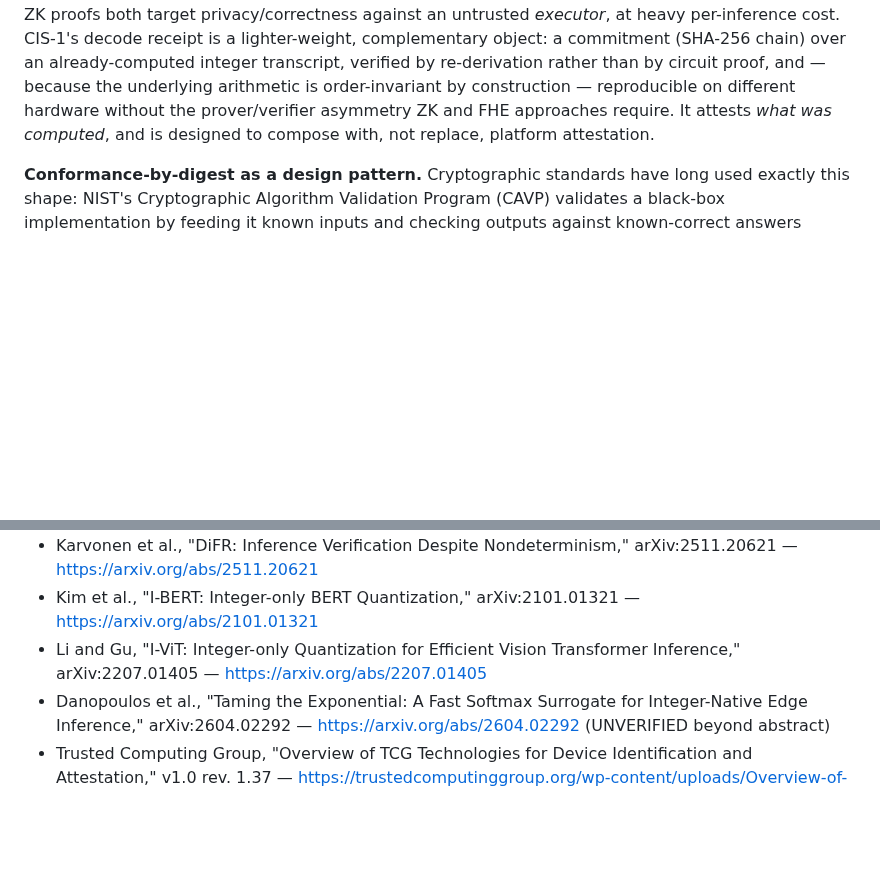
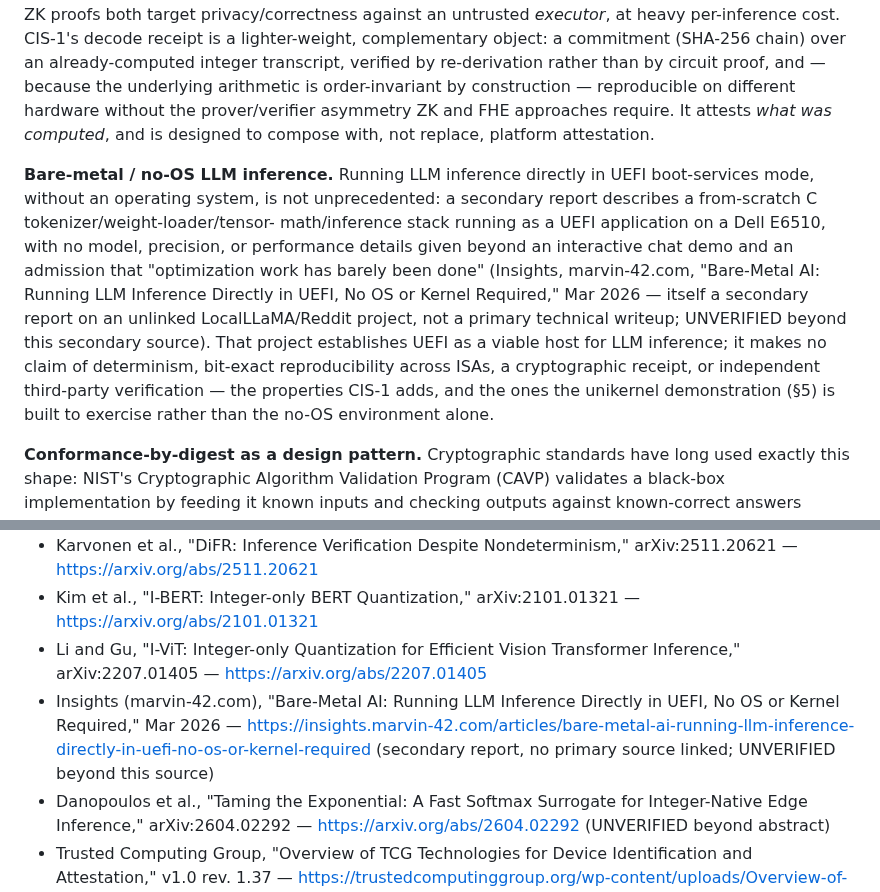
Before and after one commit to Aefinity-AI/alice-aegis, a Markdown page: docs/paper/paper.md, 2 parts joined by grey strips. GitHub-like rendering; blank space fills up the shorter version.

```diff
--- a/docs/paper/paper.md
+++ b/docs/paper/paper.md
@@ -217,6 +217,22 @@ without the prover/verifier asymmetry ZK and FHE approaches require. It
 attests *what was computed*, and is designed to compose with, not replace,
 platform attestation.
 
+**Bare-metal / no-OS LLM inference.** Running LLM inference directly in UEFI
+boot-services mode, without an operating system, is not unprecedented: a
+secondary report describes a from-scratch C tokenizer/weight-loader/tensor-
+math/inference stack running as a UEFI application on a Dell E6510, with no
+model, precision, or performance details given beyond an interactive chat
+demo and an admission that "optimization work has barely been done"
+(Insights, marvin-42.com, "Bare-Metal AI: Running LLM Inference Directly in
+UEFI, No OS or Kernel Required," Mar 2026 — itself a secondary report on an
+unlinked LocalLLaMA/Reddit project, not a primary technical writeup;
+UNVERIFIED beyond this secondary source). That project establishes UEFI as
+a viable host for LLM inference; it makes no claim of determinism,
+bit-exact reproducibility across ISAs, a cryptographic receipt, or
+independent third-party verification — the properties CIS-1 adds, and the
+ones the unikernel demonstration (§5) is built to exercise rather than the
+no-OS environment alone.
+
 **Conformance-by-digest as a design pattern.** Cryptographic standards
 have long used exactly this shape: NIST's Cryptographic Algorithm
 Validation Program (CAVP) validates a black-box implementation by feeding
@@ -242,6 +258,7 @@ reproduces the pinned digest or does not conform.
 - Karvonen et al., "DiFR: Inference Verification Despite Nondeterminism," arXiv:2511.20621 — https://arxiv.org/abs/2511.20621
 - Kim et al., "I-BERT: Integer-only BERT Quantization," arXiv:2101.01321 — https://arxiv.org/abs/2101.01321
 - Li and Gu, "I-ViT: Integer-only Quantization for Efficient Vision Transformer Inference," arXiv:2207.01405 — https://arxiv.org/abs/2207.01405
+- Insights (marvin-42.com), "Bare-Metal AI: Running LLM Inference Directly in UEFI, No OS or Kernel Required," Mar 2026 — https://insights.marvin-42.com/articles/bare-metal-ai-running-llm-inference-directly-in-uefi-no-os-or-kernel-required (secondary report, no primary source linked; UNVERIFIED beyond this source)
 - Danopoulos et al., "Taming the Exponential: A Fast Softmax Surrogate for Integer-Native Edge Inference," arXiv:2604.02292 — https://arxiv.org/abs/2604.02292 (UNVERIFIED beyond abstract)
 - Trusted Computing Group, "Overview of TCG Technologies for Device Identification and Attestation," v1.0 rev. 1.37 — https://trustedcomputinggroup.org/wp-content/uploads/Overview-of-TCG-Technologies-for-Device-Identification-and-Attestation-Version-1.0-Revision-1.37_5Feb24-2.pdf (content summary drawn from search index only; full text not machine-readable via fetch — UNVERIFIED beyond title/version)
 - NIST SP 800-155 (Initial Public Draft), "BIOS Integrity Measurement Guidelines" — https://csrc.nist.gov/pubs/sp/800/155/ipd
```
Also changed, not shown: docs/paper/02_related_work.md (+17 -0 lines).
